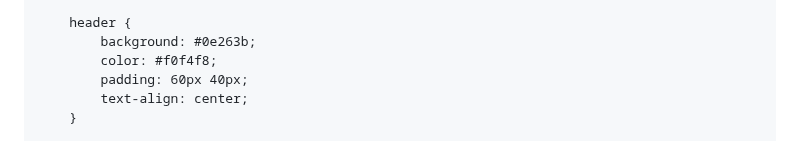
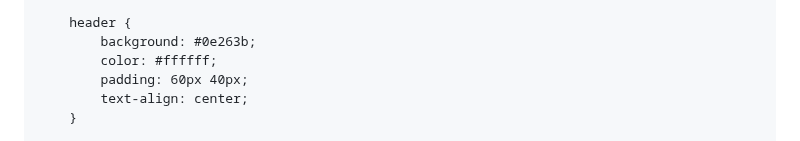
Before and after one commit to meaghanince/meaghanince.github.io, a Markdown page: README.md, the part around the change. Rendered like a GitHub page.

```diff
--- a/README.md
+++ b/README.md
@@ -32,7 +32,7 @@
 
         header {
             background: #0e263b;
-            color: #f0f4f8;
+            color: #ffffff;
             padding: 60px 40px;
             text-align: center;
         }
```
